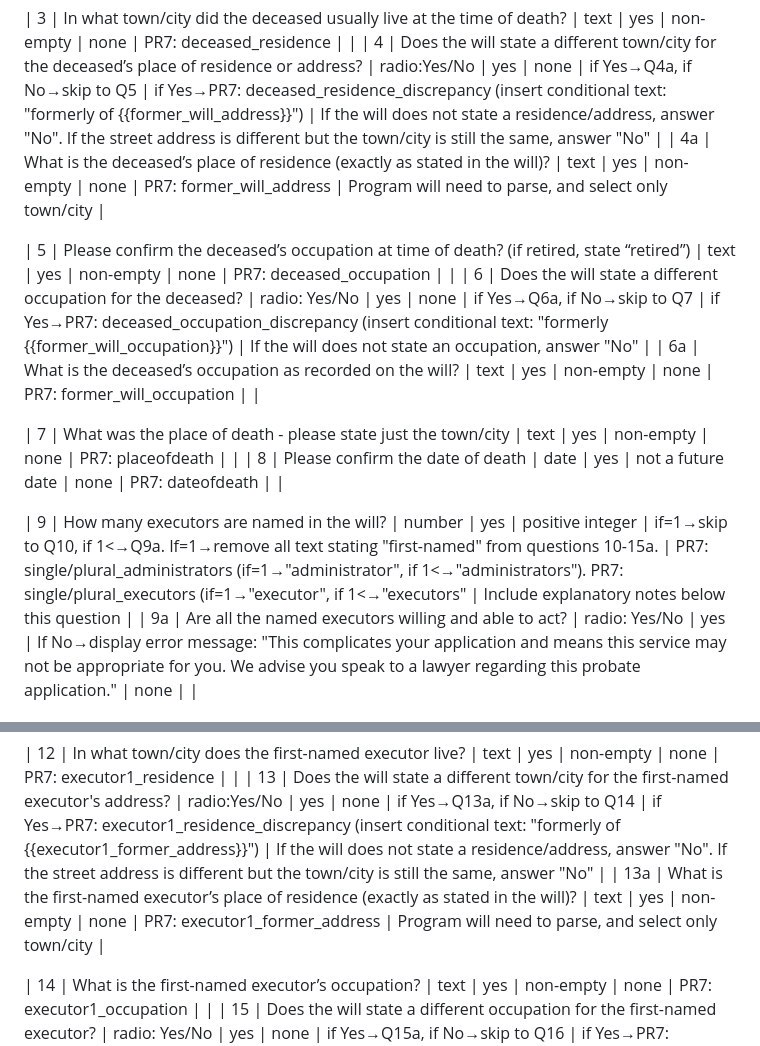
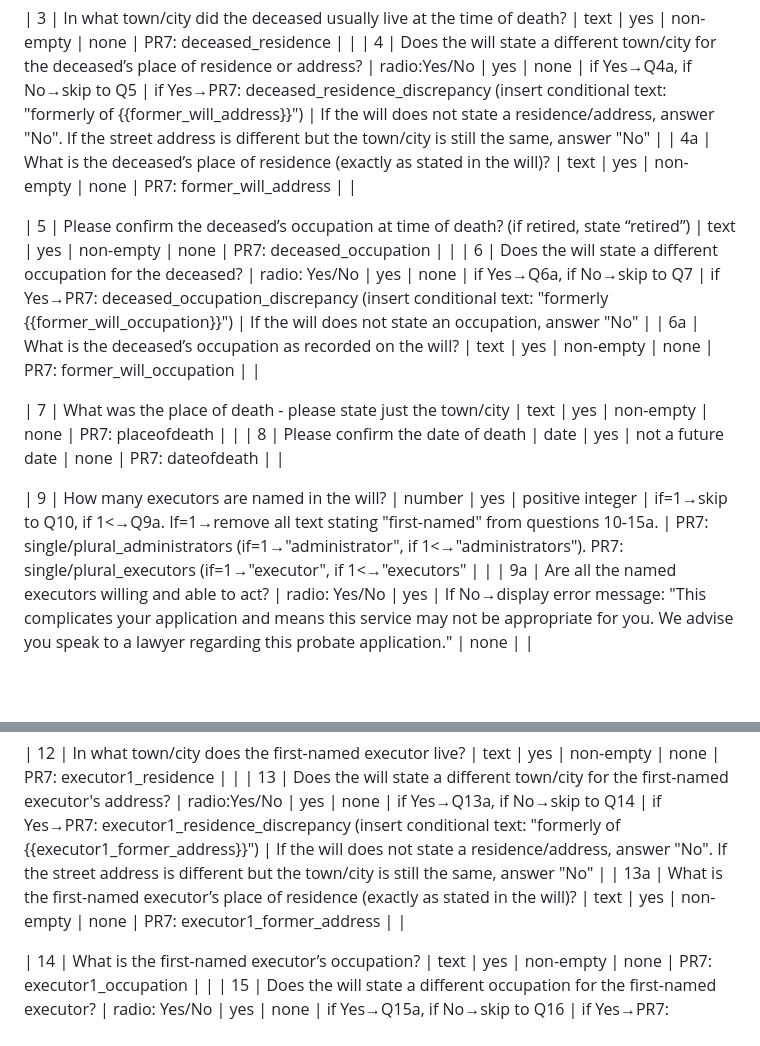
Before and after one commit to gspeezy/probator, a Markdown page: questions-and-logic.md, 2 parts joined by grey strips. Rendered like a GitHub page; blank space fills up the shorter version.

```diff
--- a/questions-and-logic.md
+++ b/questions-and-logic.md
@@ -7,7 +7,7 @@
 
 | 3 | In what town/city did the deceased usually live at the time of death? | text | yes | non-empty | none | PR7: deceased_residence | |
 | 4 | Does the will state a different town/city for the deceased’s place of residence or address? | radio:Yes/No | yes | none | if Yes→Q4a, if No→skip to Q5 | if Yes→PR7: deceased_residence_discrepancy (insert conditional text: "formerly of {{former_will_address}}") | If the will does not state a residence/address, answer "No". If the street address is different but the town/city is still the same, answer "No" |
-| 4a | What is the deceased’s place of residence (exactly as stated in the will)? | text | yes | non-empty | none | PR7: former_will_address | Program will need to parse, and select only town/city |
+| 4a | What is the deceased’s place of residence (exactly as stated in the will)? | text | yes | non-empty | none | PR7: former_will_address | |
 
 | 5 | Please confirm the deceased’s occupation at time of death? (if retired, state “retired”) | text | yes | non-empty | none | PR7: deceased_occupation | |
 | 6 | Does the will state a different occupation for the deceased? | radio: Yes/No | yes | none | if Yes→Q6a, if No→skip to Q7 | if Yes→PR7: deceased_occupation_discrepancy (insert conditional text: "formerly {{former_will_occupation}}") | If the will does not state an occupation, answer "No" |
@@ -16,7 +16,7 @@
 | 7 | What was the place of death - please state just the town/city | text | yes | non-empty | none | PR7: placeofdeath | |
 | 8 | Please confirm the date of death | date | yes | not a future date | none | PR7: dateofdeath | |
 
-| 9 | How many executors are named in the will? | number | yes | positive integer | if=1→skip to Q10, if 1<→Q9a. If=1→remove all text stating "first-named" from questions 10-15a. | PR7: single/plural_administrators (if=1→"administrator", if 1<→"administrators"). PR7: single/plural_executors (if=1→"executor", if 1<→"executors" | Include explanatory notes below this question |
+| 9 | How many executors are named in the will? | number | yes | positive integer | if=1→skip to Q10, if 1<→Q9a. If=1→remove all text stating "first-named" from questions 10-15a. | PR7: single/plural_administrators (if=1→"administrator", if 1<→"administrators"). PR7: single/plural_executors (if=1→"executor", if 1<→"executors" | |
 | 9a | Are all the named executors willing and able to act? | radio: Yes/No | yes | If No→display error message: "This complicates your application and means this service may not be appropriate for you. We advise you speak to a lawyer regarding this probate application." | none | |
 
 | 10 | What is the first-named executor's correct full legal name? | text | yes | non-empty | none | PR7:executor1_fullname | Please provide the details for the executors (if more than one named in the will) in the SAME ORDER as they appear in the will |
@@ -25,7 +25,7 @@
 
 | 12 | In what town/city does the first-named executor live? | text | yes | non-empty | none | PR7: executor1_residence | |
 | 13 | Does the will state a different town/city for the first-named executor's address? | radio:Yes/No | yes | none | if Yes→Q13a, if No→skip to Q14 | if Yes→PR7: executor1_residence_discrepancy (insert conditional text: "formerly of {{executor1_former_address}}") | If the will does not state a residence/address, answer "No". If the street address is different but the town/city is still the same, answer "No"  |
-| 13a | What is the first-named executor’s place of residence (exactly as stated in the will)? | text | yes | non-empty | none | PR7: executor1_former_address | Program will need to parse, and select only town/city |
+| 13a | What is the first-named executor’s place of residence (exactly as stated in the will)? | text | yes | non-empty | none | PR7: executor1_former_address | |
 
 | 14 | What is the first-named executor’s occupation? | text | yes | non-empty | none | PR7: executor1_occupation | |
 | 15 | Does the will state a different occupation for the first-named executor? | radio: Yes/No | yes | none | if Yes→Q15a, if No→skip to Q16 | if Yes→PR7: executor1_occupation_discrepancy (insert conditional text: "formerly {{executor1_former_occupation}}") | If the will does not state an occupation, answer "No" |
```
